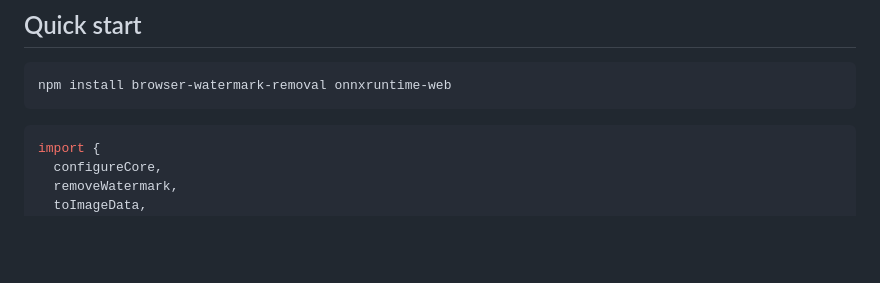
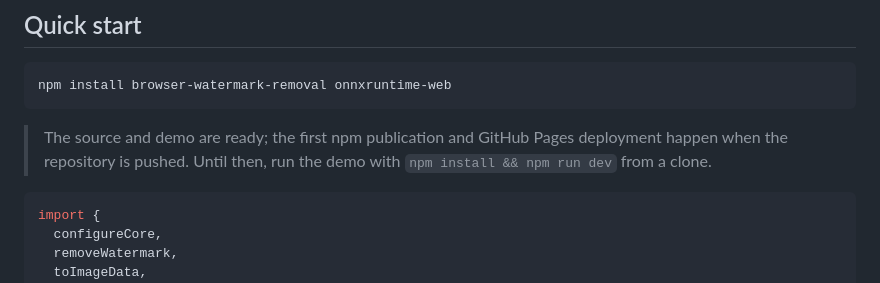
Before and after one commit to SharksevenRo/browser-watermark-removal, a Markdown page: README.md, the part around the change. Rendered like a GitHub page; blank space fills up the shorter version.

Commit message:
docs: note first-release install path

````diff
--- a/README.md
+++ b/README.md
@@ -41,6 +41,10 @@ This package does the watermark-specific work before the model:
 ```bash
 npm install browser-watermark-removal onnxruntime-web
 ```
+
+> The source and demo are ready; the first npm publication and GitHub Pages
+deployment happen when the repository is pushed. Until then, run the demo with
+`npm install && npm run dev` from a clone.
 
 ```ts
 import {
````
